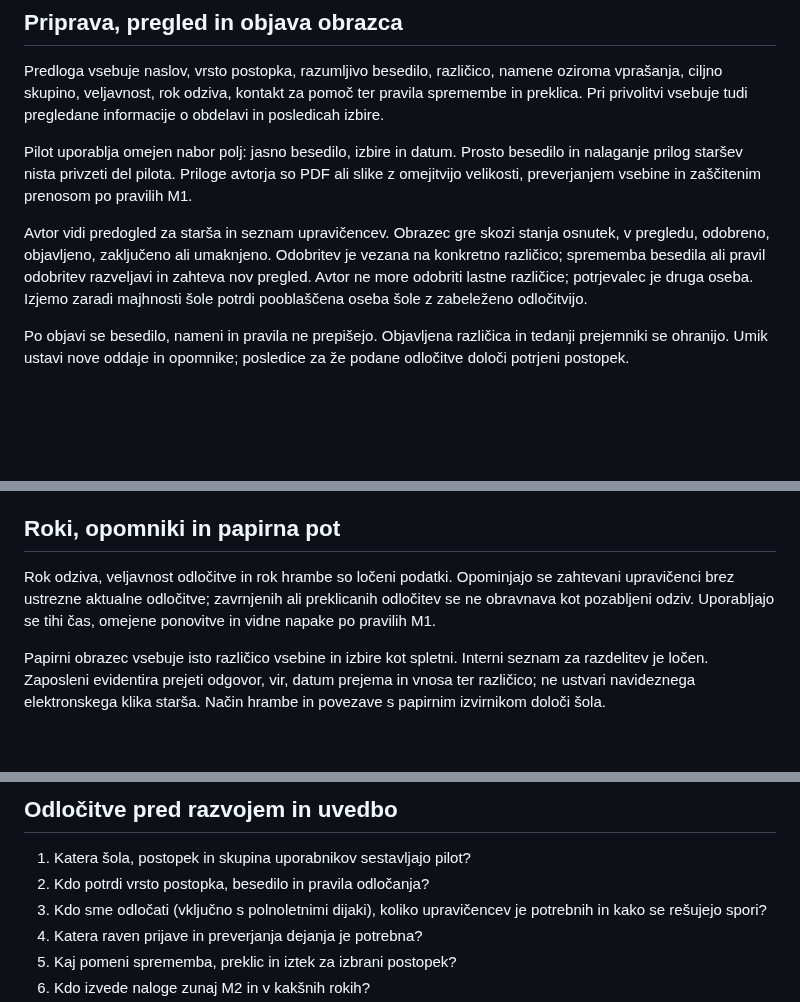
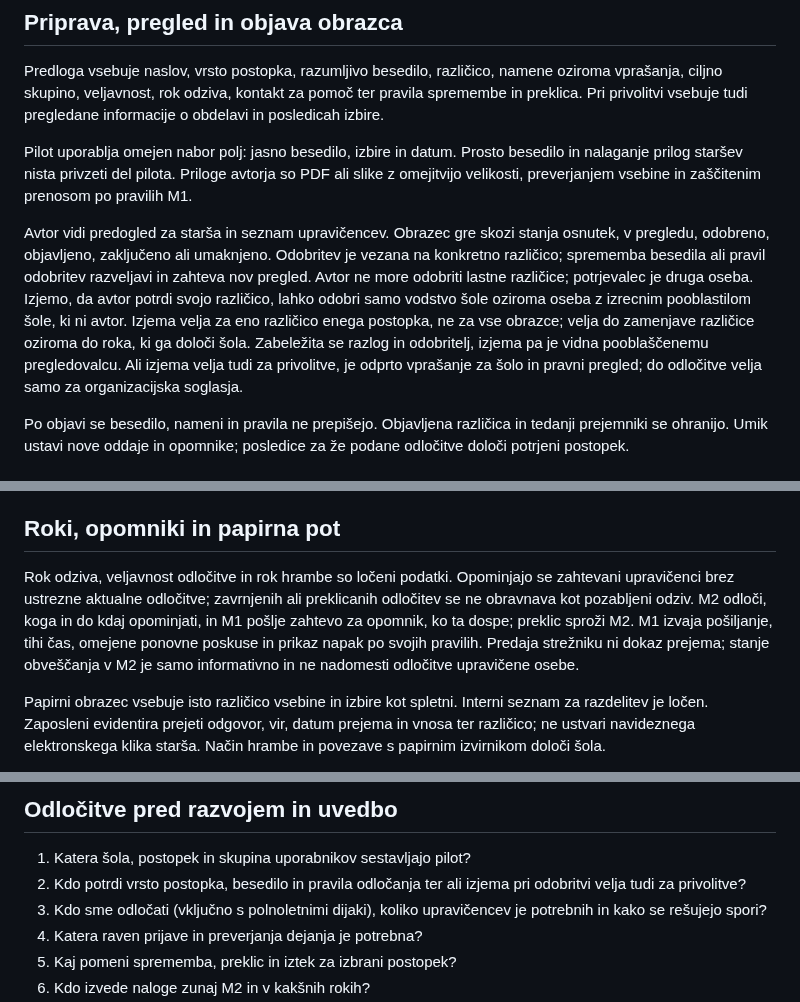
Before and after one commit to odprta-sola/solska-platforma, a Markdown page: docs/moduli/M2-eSoglasja.md, 3 parts joined by grey strips. Drawn GitHub-style; blank space fills up the shorter version.

Commit message:
docs: določi izjemo pri odobritvi in delitev odgovornosti pri opomnikih v M2
- izjemo pri samoodobritvi odobri vodstvo ali pooblaščena oseba, ki ni avtor; velja za eno različico in je časovno omejena
- izjema za privolitve je odprto vprašanje za šolo in pravni pregled
- M2 odloča o opominjanju, M1 izvaja pošiljanje

Co-Authored-By: Claude Sonnet 5.5 <noreply@anthropic.com>
Claude-Session: https://claude.ai/code/session_01RChGoN318CZJNv1GbLihSa

```diff
--- a/docs/moduli/M2-eSoglasja.md
+++ b/docs/moduli/M2-eSoglasja.md
@@ -66,7 +66,7 @@ Predloga vsebuje naslov, vrsto postopka, razumljivo besedilo, različico, namene
 
 Pilot uporablja omejen nabor polj: jasno besedilo, izbire in datum. Prosto besedilo in nalaganje prilog staršev nista privzeti del pilota. Priloge avtorja so PDF ali slike z omejitvijo velikosti, preverjanjem vsebine in zaščitenim prenosom po pravilih M1.
 
-Avtor vidi predogled za starša in seznam upravičencev. Obrazec gre skozi stanja osnutek, v pregledu, odobreno, objavljeno, zaključeno ali umaknjeno. Odobritev je vezana na konkretno različico; sprememba besedila ali pravil odobritev razveljavi in zahteva nov pregled. Avtor ne more odobriti lastne različice; potrjevalec je druga oseba. Izjemo zaradi majhnosti šole potrdi pooblaščena oseba šole z zabeleženo odločitvijo.
+Avtor vidi predogled za starša in seznam upravičencev. Obrazec gre skozi stanja osnutek, v pregledu, odobreno, objavljeno, zaključeno ali umaknjeno. Odobritev je vezana na konkretno različico; sprememba besedila ali pravil odobritev razveljavi in zahteva nov pregled. Avtor ne more odobriti lastne različice; potrjevalec je druga oseba. Izjemo, da avtor potrdi svojo različico, lahko odobri samo vodstvo šole oziroma oseba z izrecnim pooblastilom šole, ki ni avtor. Izjema velja za eno različico enega postopka, ne za vse obrazce; velja do zamenjave različice oziroma do roka, ki ga določi šola. Zabeležita se razlog in odobritelj, izjema pa je vidna pooblaščenemu pregledovalcu. Ali izjema velja tudi za privolitve, je odprto vprašanje za šolo in pravni pregled; do odločitve velja samo za organizacijska soglasja.
 
 Po objavi se besedilo, nameni in pravila ne prepišejo. Objavljena različica in tedanji prejemniki se ohranijo. Umik ustavi nove oddaje in opomnike; posledice za že podane odločitve določi potrjeni postopek.
 
@@ -130,7 +130,7 @@ M2 ne zahteva dokončanega celotnega jedra platforme. Samostojna namestitev pome
 
 ## Roki, opomniki in papirna pot
 
-Rok odziva, veljavnost odločitve in rok hrambe so ločeni podatki. Opominjajo se zahtevani upravičenci brez ustrezne aktualne odločitve; zavrnjenih ali preklicanih odločitev se ne obravnava kot pozabljeni odziv. Uporabljajo se tihi čas, omejene ponovitve in vidne napake po pravilih M1.
+Rok odziva, veljavnost odločitve in rok hrambe so ločeni podatki. Opominjajo se zahtevani upravičenci brez ustrezne aktualne odločitve; zavrnjenih ali preklicanih odločitev se ne obravnava kot pozabljeni odziv. M2 odloči, koga in do kdaj opominjati, in M1 pošlje zahtevo za opomnik, ko ta dospe; preklic sproži M2. M1 izvaja pošiljanje, tihi čas, omejene ponovne poskuse in prikaz napak po svojih pravilih. Predaja strežniku ni dokaz prejema; stanje obveščanja v M2 je samo informativno in ne nadomesti odločitve upravičene osebe.
 
 Papirni obrazec vsebuje isto različico vsebine in izbire kot spletni. Interni seznam za razdelitev je ločen. Zaposleni evidentira prejeti odgovor, vir, datum prejema in vnosa ter različico; ne ustvari navideznega elektronskega klika starša. Način hrambe in povezave s papirnim izvirnikom določi šola.
 
@@ -239,7 +239,7 @@ To je možnost organizacije, ne imenovanje ekip. En lastnik odločitve o skupnem
 ## Odločitve pred razvojem in uvedbo
 
 1. Katera šola, postopek in skupina uporabnikov sestavljajo pilot?
-2. Kdo potrdi vrsto postopka, besedilo in pravila odločanja?
+2. Kdo potrdi vrsto postopka, besedilo in pravila odločanja ter ali izjema pri odobritvi velja tudi za privolitve?
 3. Kdo sme odločati (vključno s polnoletnimi dijaki), koliko upravičencev je potrebnih in kako se rešujejo spori?
 4. Katera raven prijave in preverjanja dejanja je potrebna?
 5. Kaj pomeni sprememba, preklic in iztek za izbrani postopek?
```
